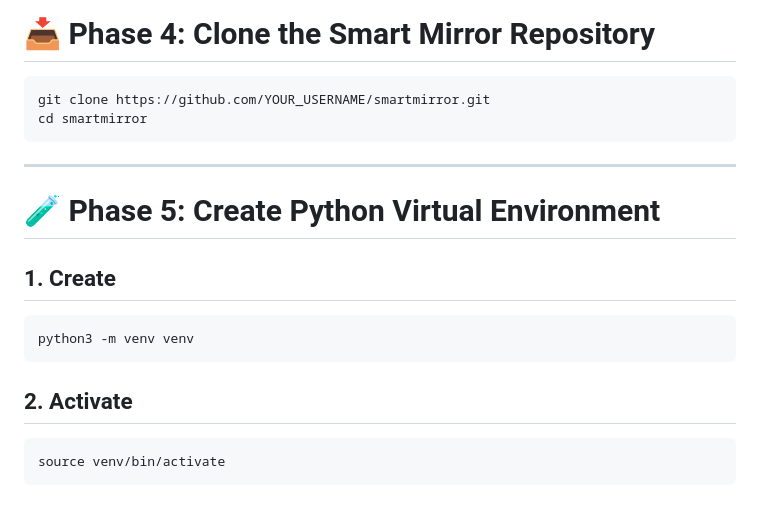
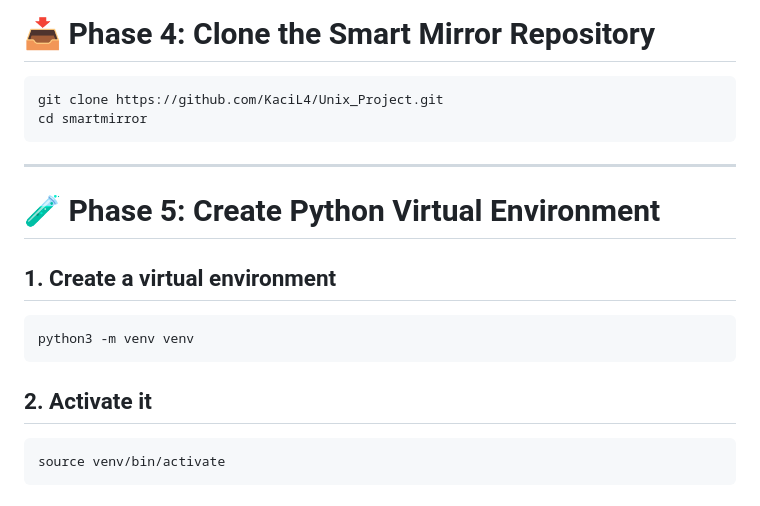
Before and after one commit to KaciL4/Unix_Project, a Markdown page: INSTALL.md, the part around the change. Drawn GitHub-style.

````diff
--- a/INSTALL.md
+++ b/INSTALL.md
@@ -70,19 +70,19 @@ sudo apt install -y python3 python3-venv python3-pip
 
 # 📥 Phase 4: Clone the Smart Mirror Repository
 ```bash
-git clone https://github.com/YOUR_USERNAME/smartmirror.git
+git clone https://github.com/KaciL4/Unix_Project.git
 cd smartmirror
 ```
 ***
 
 # 🧪 Phase 5: Create Python Virtual Environment
 
-## 1. Create
+## 1. Create a virtual environment
 ```bash
 python3 -m venv venv
 ```
 
-## 2. Activate
+## 2. Activate it
 ```bash
 source venv/bin/activate
 ```
````
